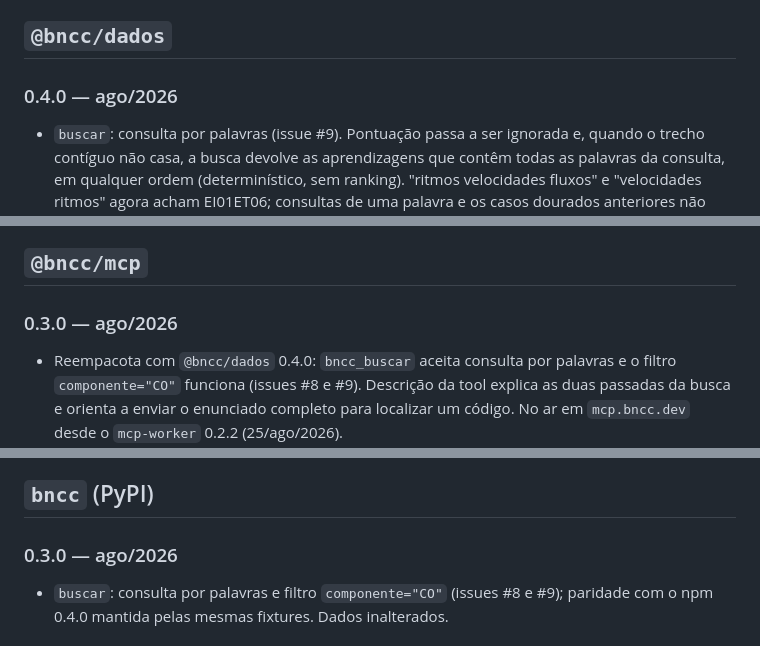
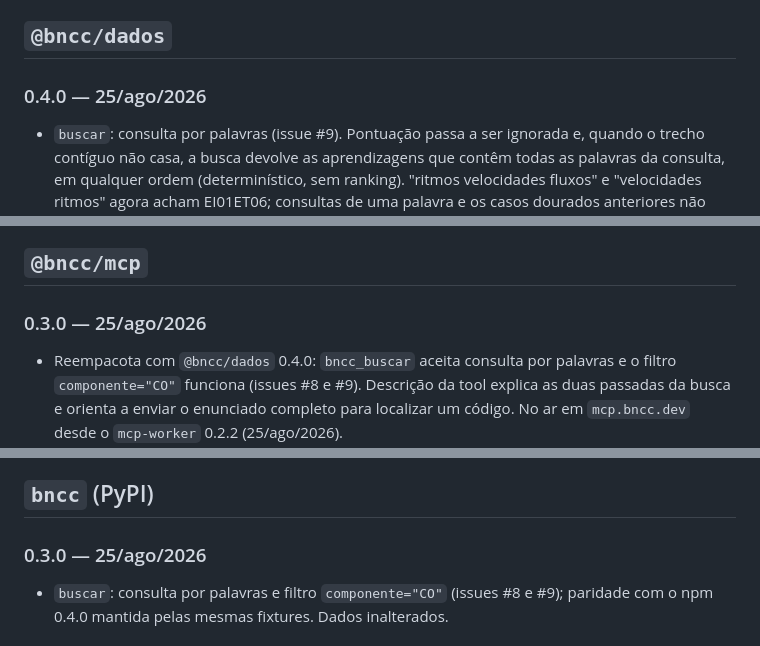
Before and after one commit to bncc-dev/bncc-pacotes, a Markdown page: CHANGELOG.md, 3 parts joined by grey strips. Rendered like a GitHub page.

Commit message:
docs: registra a publicação de @bncc/dados 0.4.0, @bncc/mcp 0.3.0 e bncc 0.3.0
Publicados em 25/ago/2026, fechando as issues #8 (filtro componente=CO
em buscar) e #9 (busca por palavras) nos registries.

Verificado contra os registries, não só contra o repo: @bncc/mcp@0.3.0
resolve @bncc/dados@0.4.0; npx -y @bncc/mcp@0.3.0 responde "bncc 0.3.0"
e bncc_buscar("velocidades ritmos") devolve EI01ET06; pip install
bncc==0.3.0 em venv limpo devolve o mesmo, e algoritmo+CO = 13.

Suítes: 49 + 10 + 18 (node) e 40 (PyPI).

Co-Authored-By: Claude Fable 5 <noreply@anthropic.com>
Claude-Session: https://claude.ai/code/session_013zUB22Rgme1oBfKaz3PEZZ

```diff
--- a/CHANGELOG.md
+++ b/CHANGELOG.md
@@ -17,7 +17,7 @@ pedagógica registrada.
 
 ## `@bncc/dados`
 
-### 0.4.0 — ago/2026
+### 0.4.0 — 25/ago/2026
 - `buscar`: consulta por palavras (issue #9). Pontuação passa a ser ignorada e,
   quando o trecho contíguo não casa, a busca devolve as aprendizagens que
   contêm todas as palavras da consulta, em qualquer ordem (determinístico, sem
@@ -50,7 +50,7 @@ pedagógica registrada.
 
 ## `@bncc/mcp`
 
-### 0.3.0 — ago/2026
+### 0.3.0 — 25/ago/2026
 - Reempacota com `@bncc/dados` 0.4.0: `bncc_buscar` aceita consulta por
   palavras e o filtro `componente="CO"` funciona (issues #8 e #9). Descrição
   da tool explica as duas passadas da busca e orienta a enviar o enunciado
@@ -81,7 +81,7 @@ pedagógica registrada.
 
 ## `bncc` (PyPI)
 
-### 0.3.0 — ago/2026
+### 0.3.0 — 25/ago/2026
 - `buscar`: consulta por palavras e filtro `componente="CO"` (issues #8 e #9);
   paridade com o npm 0.4.0 mantida pelas mesmas fixtures. Dados inalterados.
 
```
